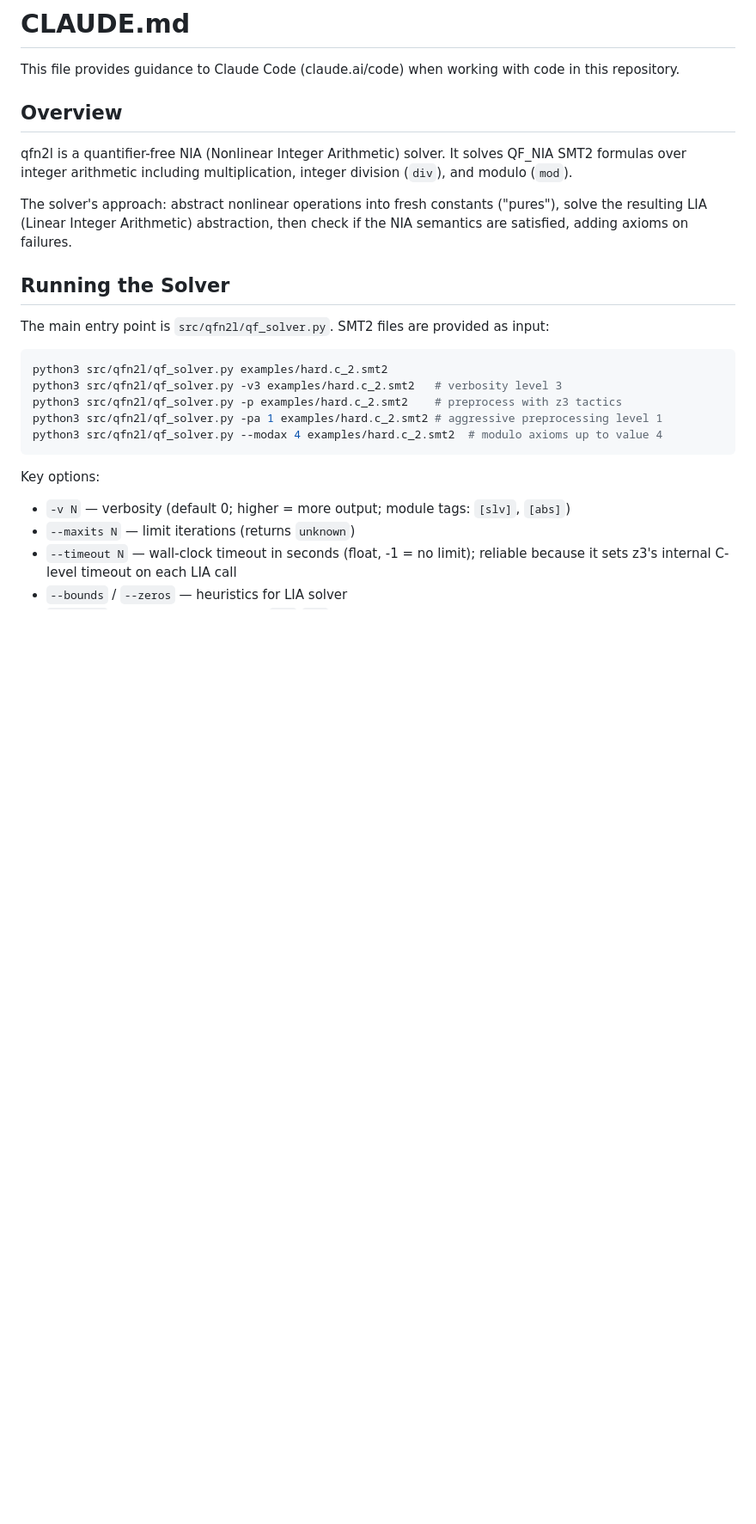
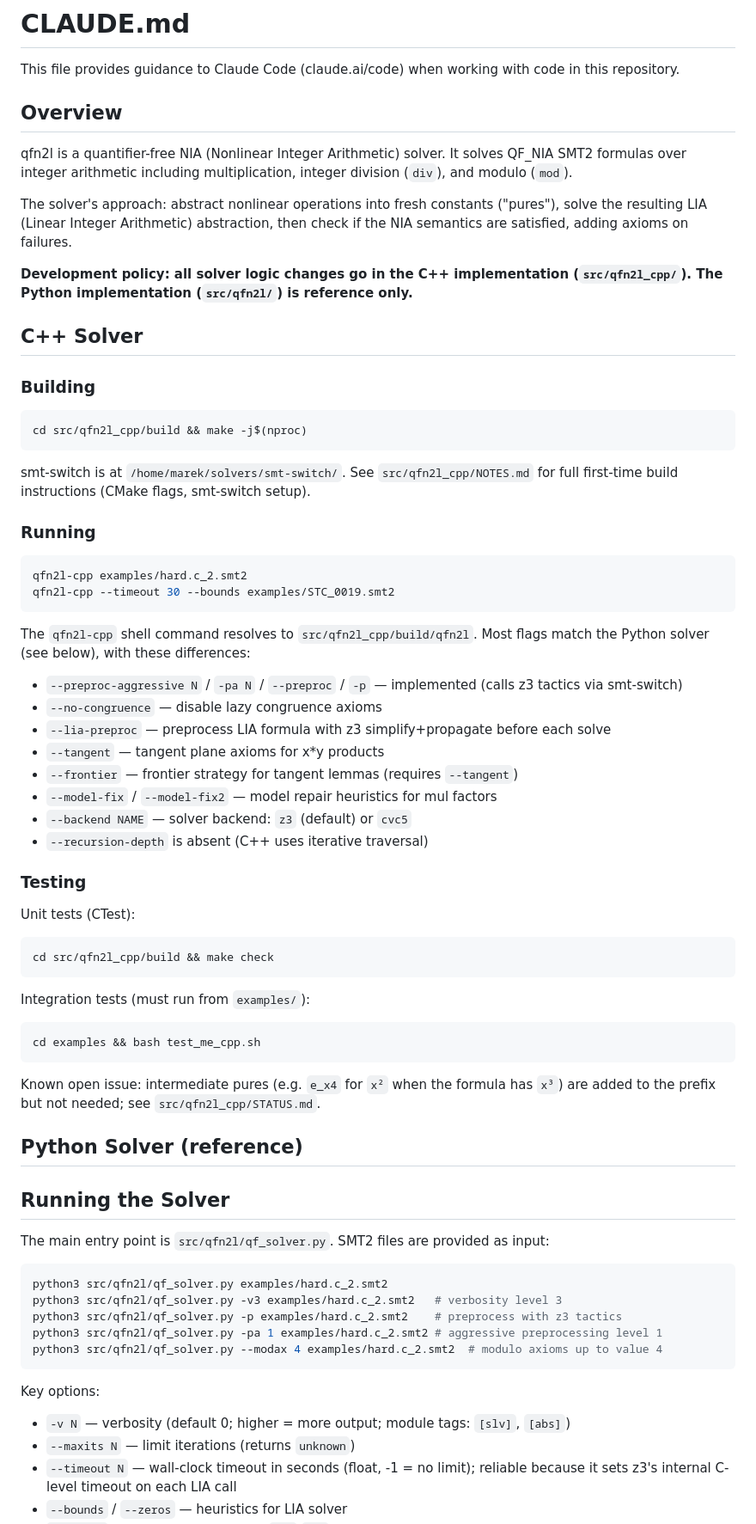
Before and after one commit to MarekDanco/qfn2l, a Markdown page: CLAUDE.md, the part around one of its changes. Shown at 86% size. Rendered like a GitHub page; blank space fills up the shorter version.

````diff
--- a/CLAUDE.md
+++ b/CLAUDE.md
@@ -7,6 +7,52 @@ This file provides guidance to Claude Code (claude.ai/code) when working with co
 qfn2l is a quantifier-free NIA (Nonlinear Integer Arithmetic) solver. It solves QF_NIA SMT2 formulas over integer arithmetic including multiplication, integer division (`div`), and modulo (`mod`).
 
 The solver's approach: abstract nonlinear operations into fresh constants ("pures"), solve the resulting LIA (Linear Integer Arithmetic) abstraction, then check if the NIA semantics are satisfied, adding axioms on failures.
+
+**Development policy: all solver logic changes go in the C++ implementation (`src/qfn2l_cpp/`). The Python implementation (`src/qfn2l/`) is reference only.**
+
+## C++ Solver
+
+### Building
+
+```bash
+cd src/qfn2l_cpp/build && make -j$(nproc)
+```
+
+smt-switch is at `/home/marek/solvers/smt-switch/`. See `src/qfn2l_cpp/NOTES.md` for full first-time build instructions (CMake flags, smt-switch setup).
+
+### Running
+
+```bash
+qfn2l-cpp examples/hard.c_2.smt2
+qfn2l-cpp --timeout 30 --bounds examples/STC_0019.smt2
+```
+
+The `qfn2l-cpp` shell command resolves to `src/qfn2l_cpp/build/qfn2l`. Most flags match the Python solver (see below), with these differences:
+
+- `--preproc-aggressive N` / `-pa N` / `--preproc` / `-p` — implemented (calls z3 tactics via smt-switch)
+- `--no-congruence` — disable lazy congruence axioms
+- `--lia-preproc` — preprocess LIA formula with z3 simplify+propagate before each solve
+- `--tangent` — tangent plane axioms for x\*y products
+- `--frontier` — frontier strategy for tangent lemmas (requires `--tangent`)
+- `--model-fix` / `--model-fix2` — model repair heuristics for mul factors
+- `--backend NAME` — solver backend: `z3` (default) or `cvc5`
+- `--recursion-depth` is absent (C++ uses iterative traversal)
+
+### Testing
+
+Unit tests (CTest):
+```bash
+cd src/qfn2l_cpp/build && make check
+```
+
+Integration tests (must run from `examples/`):
+```bash
+cd examples && bash test_me_cpp.sh
+```
+
+Known open issue: intermediate pures (e.g. `e_x4` for `x²` when the formula has `x³`) are added to the prefix but not needed; see `src/qfn2l_cpp/STATUS.md`.
+
+## Python Solver (reference)
 
 ## Running the Solver
 
````
Also changed, not shown: other parts of CLAUDE.md (+2 -1 lines).
